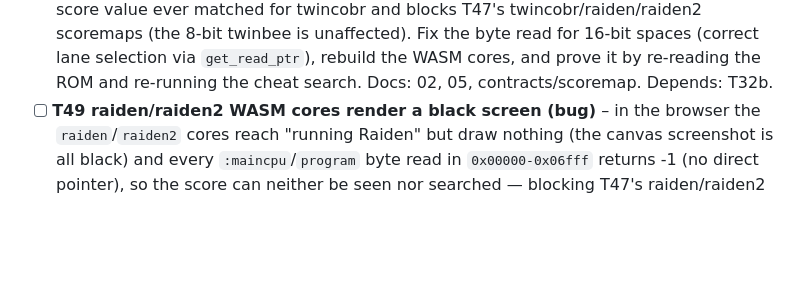
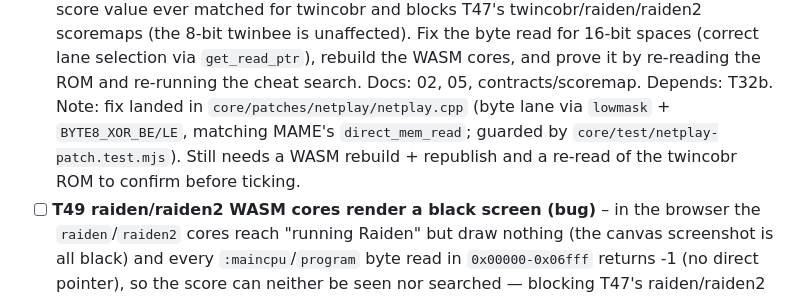
Before and after one commit to abe87654321/web-mame-arcade, a Markdown page: docs/tasks/README.md, the part around the change. GitHub-like rendering; blank space fills up the shorter version.

Commit message:
docs(tasks): note T50 fix landed pending WASM rebuild

```diff
--- a/docs/tasks/README.md
+++ b/docs/tasks/README.md
@@ -103,6 +103,9 @@ Each task: read the listed docs only, plan first (Plan agent), then build, then
   scoremaps (the 8-bit twinbee is unaffected). Fix the byte read for 16-bit spaces (correct lane selection
   via `get_read_ptr`), rebuild the WASM cores, and prove it by re-reading the ROM and re-running the cheat
   search. Docs: 02, 05, contracts/scoremap. Depends: T32b.
+  Note: fix landed in `core/patches/netplay/netplay.cpp` (byte lane via `lowmask` + `BYTE8_XOR_BE/LE`,
+  matching MAME's `direct_mem_read`; guarded by `core/test/netplay-patch.test.mjs`). Still needs a WASM
+  rebuild + republish and a re-read of the twincobr ROM to confirm before ticking.
 - [ ] **T49 raiden/raiden2 WASM cores render a black screen (bug)** – in the browser the `raiden`/`raiden2`
   cores reach "running Raiden" but draw nothing (the canvas screenshot is all black) and every
   `:maincpu`/`program` byte read in `0x00000-0x06fff` returns -1 (no direct pointer), so the score can
```
